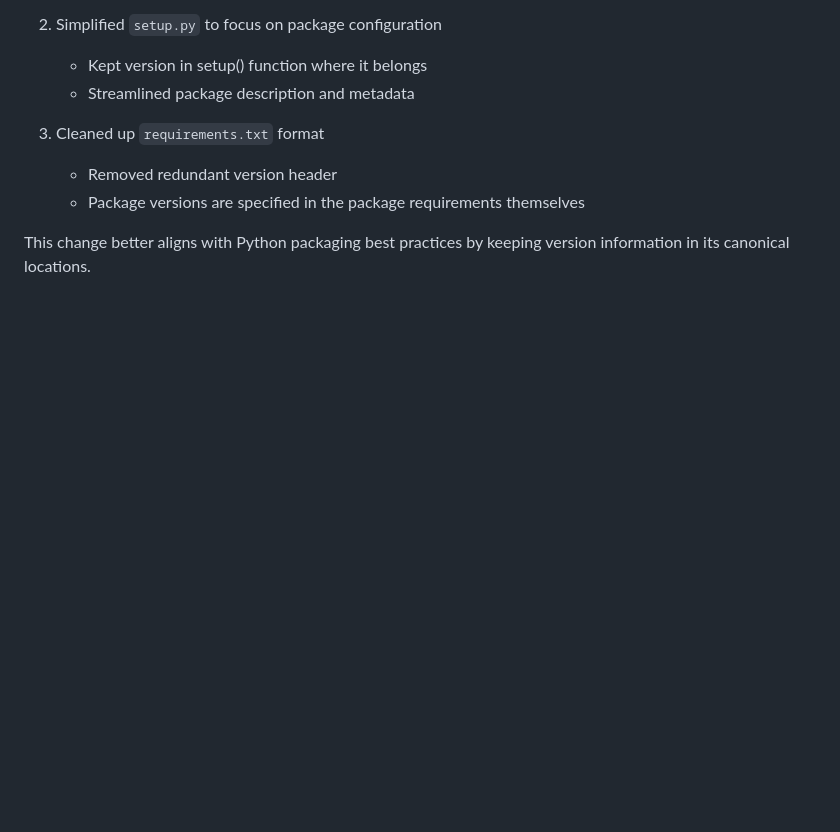
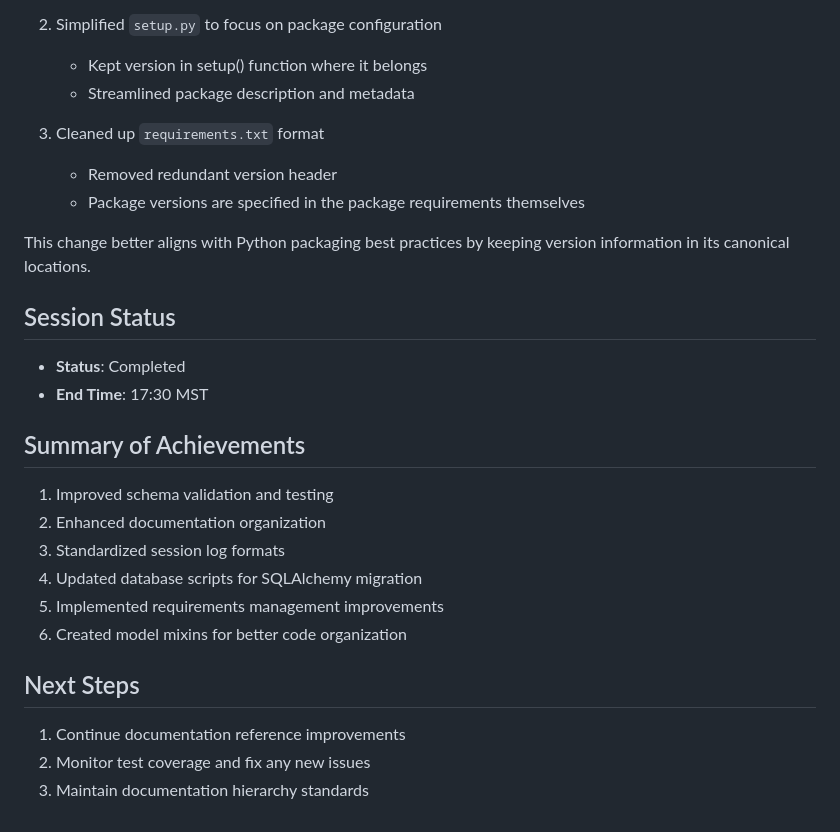
Before and after one commit to edkempe/Marian, a Markdown page: docs/session_logs/session_log_2024-12-28.md, the part around the change. GitHub-like rendering; blank space fills up the shorter version.

Commit message:
docs: mark yesterday's session as complete and add summary

```diff
--- a/docs/session_logs/session_log_2024-12-28.md
+++ b/docs/session_logs/session_log_2024-12-28.md
@@ -716,3 +716,20 @@ Modified the version checking approach in the test suite:
    - Package versions are specified in the package requirements themselves
 
 This change better aligns with Python packaging best practices by keeping version information in its canonical locations.
+
+## Session Status
+- **Status**: Completed
+- **End Time**: 17:30 MST
+
+## Summary of Achievements
+1. Improved schema validation and testing
+2. Enhanced documentation organization
+3. Standardized session log formats
+4. Updated database scripts for SQLAlchemy migration
+5. Implemented requirements management improvements
+6. Created model mixins for better code organization
+
+## Next Steps
+1. Continue documentation reference improvements
+2. Monitor test coverage and fix any new issues
+3. Maintain documentation hierarchy standards
```
